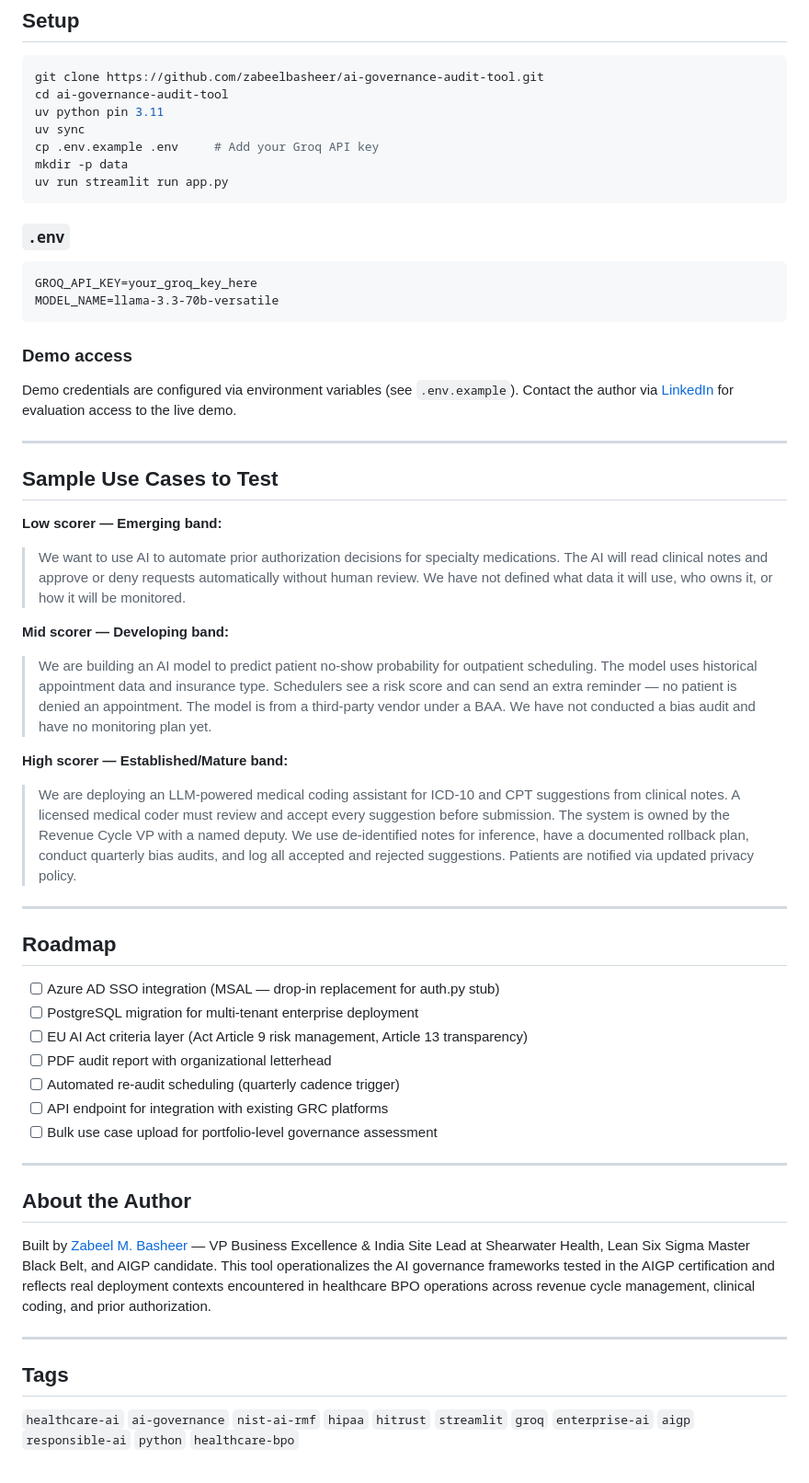
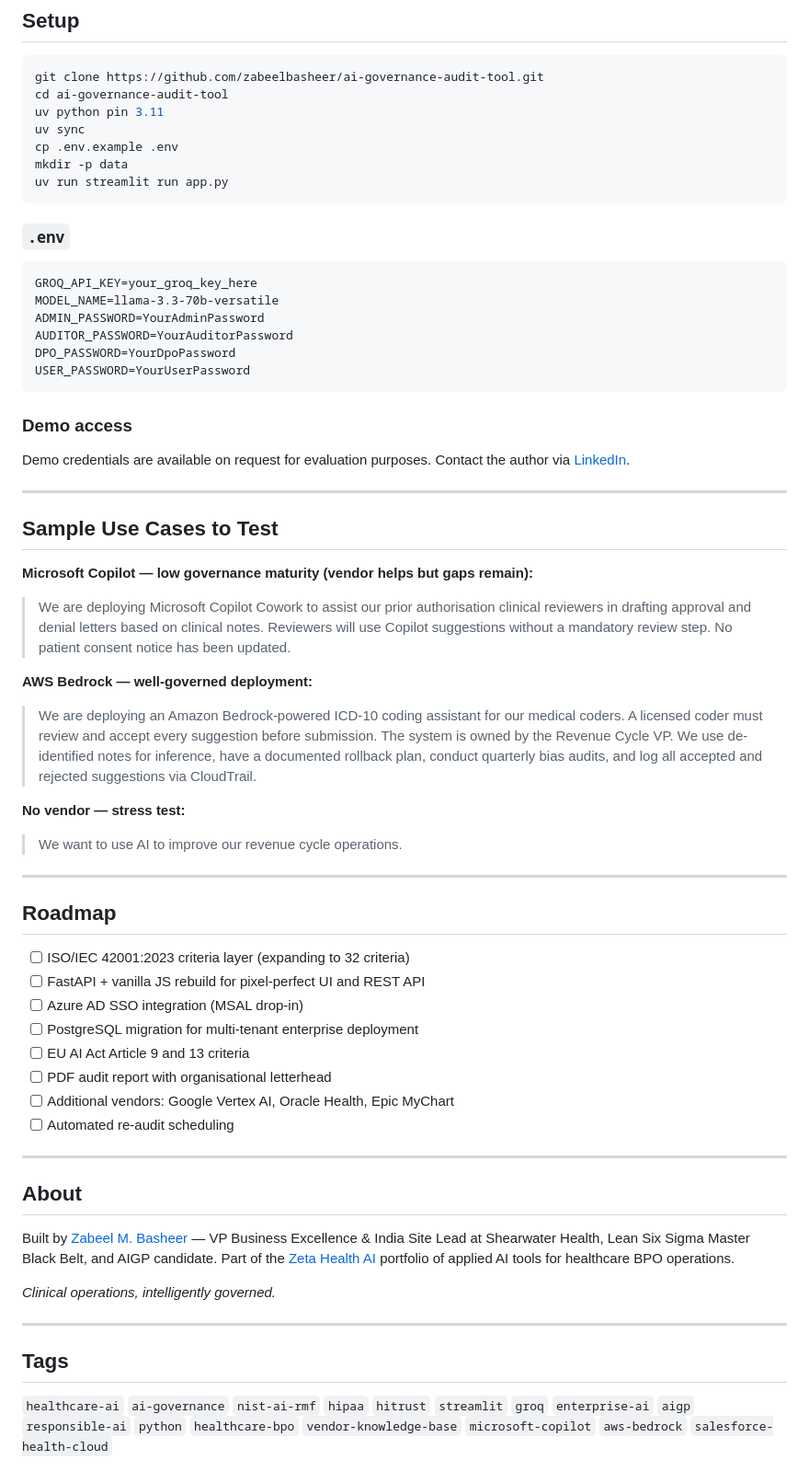
Before and after one commit to zabeelbasheer/ai-governance-audit-tool, a Markdown page: README.md, the part around one of its changes. Shown at 92% size. GitHub-like rendering.

````diff
--- a/README.md
+++ b/README.md
@@ -142,7 +203,7 @@ git clone https://github.com/zabeelbasheer/ai-governance-audit-tool.git
 cd ai-governance-audit-tool
 uv python pin 3.11
 uv sync
-cp .env.example .env     # Add your Groq API key
+cp .env.example .env
 mkdir -p data
 uv run streamlit run app.py
 ```
@@ -151,45 +212,52 @@ uv run streamlit run app.py
 ```
 GROQ_API_KEY=your_groq_key_here
 MODEL_NAME=llama-3.3-70b-versatile
+ADMIN_PASSWORD=YourAdminPassword
+AUDITOR_PASSWORD=YourAuditorPassword
+DPO_PASSWORD=YourDpoPassword
+USER_PASSWORD=YourUserPassword
 ```
 
 ### Demo access
-Demo credentials are configured via environment variables (see `.env.example`).
-Contact the author via [LinkedIn](https://linkedin.com/in/zabeelbasheer) for evaluation access to the live demo.
+Demo credentials are available on request for evaluation purposes.
+Contact the author via [LinkedIn](https://linkedin.com/in/zabeelbasheer).
 
 ---
 
 ## Sample Use Cases to Test
 
-**Low scorer — Emerging band:**
-> We want to use AI to automate prior authorization decisions for specialty medications. The AI will read clinical notes and approve or deny requests automatically without human review. We have not defined what data it will use, who owns it, or how it will be monitored.
+**Microsoft Copilot — low governance maturity (vendor helps but gaps remain):**
+> We are deploying Microsoft Copilot Cowork to assist our prior authorisation clinical reviewers in drafting approval and denial letters based on clinical notes. Reviewers will use Copilot suggestions without a mandatory review step. No patient consent notice has been updated.
 
-**Mid scorer — Developing band:**
-> We are building an AI model to predict patient no-show probability for outpatient scheduling. The model uses historical appointment data and insurance type. Schedulers see a risk score and can send an extra reminder — no patient is denied an appointment. The model is from a third-party vendor under a BAA. We have not conducted a bias audit and have no monitoring plan yet.
+**AWS Bedrock — well-governed deployment:**
+> We are deploying an Amazon Bedrock-powered ICD-10 coding assistant for our medical coders. A licensed coder must review and accept every suggestion before submission. The system is owned by the Revenue Cycle VP. We use de-identified notes for inference, have a documented rollback plan, conduct quarterly bias audits, and log all accepted and rejected suggestions via CloudTrail.
 
-**High scorer — Established/Mature band:**
-> We are deploying an LLM-powered medical coding assistant for ICD-10 and CPT suggestions from clinical notes. A licensed medical coder must review and accept every suggestion before submission. The system is owned by the Revenue Cycle VP with a named deputy. We use de-identified notes for inference, have a documented rollback plan, conduct quarterly bias audits, and log all accepted and rejected suggestions. Patients are notified via updated privacy policy.
+**No vendor — stress test:**
+> We want to use AI to improve our revenue cycle operations.
 
 ---
 
 ## Roadmap
 
-- [ ] Azure AD SSO integration (MSAL — drop-in replacement for auth.py stub)
+- [ ] ISO/IEC 42001:2023 criteria layer (expanding to 32 criteria)
+- [ ] FastAPI + vanilla JS rebuild for pixel-perfect UI and REST API
+- [ ] Azure AD SSO integration (MSAL drop-in)
 - [ ] PostgreSQL migration for multi-tenant enterprise deployment
-- [ ] EU AI Act criteria layer (Act Article 9 risk management, Article 13 transparency)
-- [ ] PDF audit report with organizational letterhead
-- [ ] Automated re-audit scheduling (quarterly cadence trigger)
-- [ ] API endpoint for integration with existing GRC platforms
-- [ ] Bulk use case upload for portfolio-level governance assessment
+- [ ] EU AI Act Article 9 and 13 criteria
+- [ ] PDF audit report with organisational letterhead
+- [ ] Additional vendors: Google Vertex AI, Oracle Health, Epic MyChart
+- [ ] Automated re-audit scheduling
 
 ---
 
-## About the Author
+## About
 
-Built by [Zabeel M. Basheer](https://linkedin.com/in/zabeelbasheer) — VP Business Excellence & India Site Lead at Shearwater Health, Lean Six Sigma Master Black Belt, and AIGP candidate. This tool operationalizes the AI governance frameworks tested in the AIGP certification and reflects real deployment contexts encountered in healthcare BPO operations across revenue cycle management, clinical coding, and prior authorization.
+Built by [Zabeel M. Basheer](https://linkedin.com/in/zabeelbasheer) — VP Business Excellence & India Site Lead at Shearwater Health, Lean Six Sigma Master Black Belt, and AIGP candidate. Part of the [Zeta Health AI](https://github.com/zabeelbasheer) portfolio of applied AI tools for healthcare BPO operations.
+
+*Clinical operations, intelligently governed.*
 
 ---
 
 ## Tags
 
-`healthcare-ai` `ai-governance` `nist-ai-rmf` `hipaa` `hitrust` `streamlit` `groq` `enterprise-ai` `aigp` `responsible-ai` `python` `healthcare-bpo`
+`healthcare-ai` `ai-governance` `nist-ai-rmf` `hipaa` `hitrust` `streamlit` `groq` `enterprise-ai` `aigp` `responsible-ai` `python` `healthcare-bpo` `vendor-knowledge-base` `microsoft-copilot` `aws-bedrock` `salesforce-health-cloud`
````
Also changed, not shown: other parts of README.md (+125 -64 lines).
